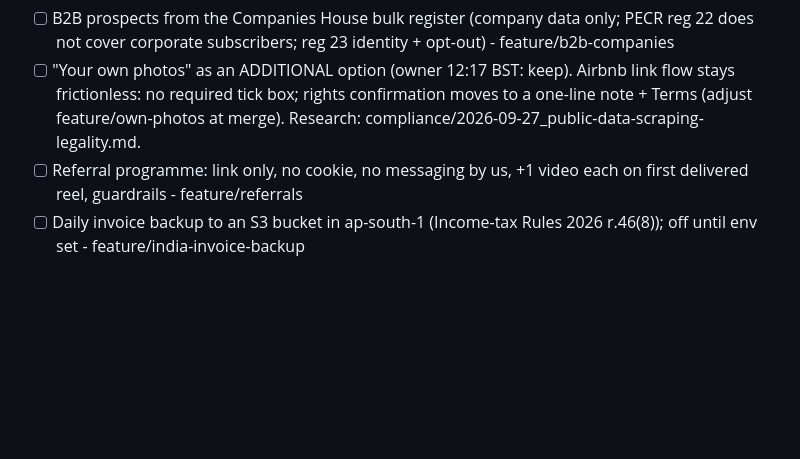
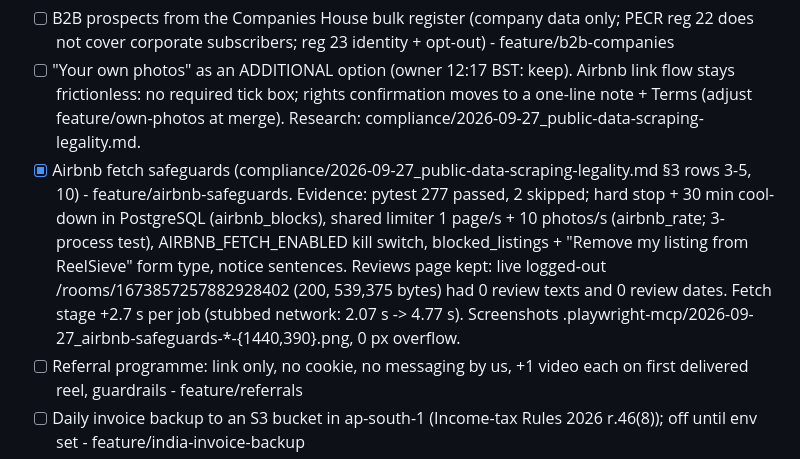
Before and after one commit to moose9200/ReelSieve, a Markdown page: PLAN.md, the part around the change. GitHub-like rendering; blank space fills up the shorter version.

Commit message:
PLAN.md: Airbnb fetch safeguards done, with evidence
Co-Authored-By: Claude Opus 5.5 (1M context) <noreply@anthropic.com>

```diff
--- a/PLAN.md
+++ b/PLAN.md
@@ -38,6 +38,7 @@ with every current feature still working (189 tests stay green, all live routes
 Decisions: keep every feature; remove legal blockers lawfully; no proxies/auto-messaging/fake consent.
 - [ ] B2B prospects from the Companies House bulk register (company data only; PECR reg 22 does not cover corporate subscribers; reg 23 identity + opt-out) - feature/b2b-companies
 - [ ] "Your own photos" as an ADDITIONAL option (owner 12:17 BST: keep). Airbnb link flow stays frictionless: no required tick box; rights confirmation moves to a one-line note + Terms (adjust feature/own-photos at merge). Research: compliance/2026-09-27_public-data-scraping-legality.md.
+- [x] Airbnb fetch safeguards (compliance/2026-09-27_public-data-scraping-legality.md §3 rows 3-5, 10) - feature/airbnb-safeguards. Evidence: pytest 277 passed, 2 skipped; hard stop + 30 min cool-down in PostgreSQL (airbnb_blocks), shared limiter 1 page/s + 10 photos/s (airbnb_rate; 3-process test), AIRBNB_FETCH_ENABLED kill switch, blocked_listings + "Remove my listing from ReelSieve" form type, notice sentences. Reviews page kept: live logged-out /rooms/1673857257882928402 (200, 539,375 bytes) had 0 review texts and 0 review dates. Fetch stage +2.7 s per job (stubbed network: 2.07 s -> 4.77 s). Screenshots .playwright-mcp/2026-09-27_airbnb-safeguards-*-{1440,390}.png, 0 px overflow.
 - [ ] Referral programme: link only, no cookie, no messaging by us, +1 video each on first delivered reel, guardrails - feature/referrals
 - [ ] Daily invoice backup to an S3 bucket in ap-south-1 (Income-tax Rules 2026 r.46(8)); off until env set - feature/india-invoice-backup
 - [ ] Each branch reviewed (security/privacy, legal, correctness) and confirmed findings fixed; merged; privacy notice updated; tests green; deployed; live checks
```
